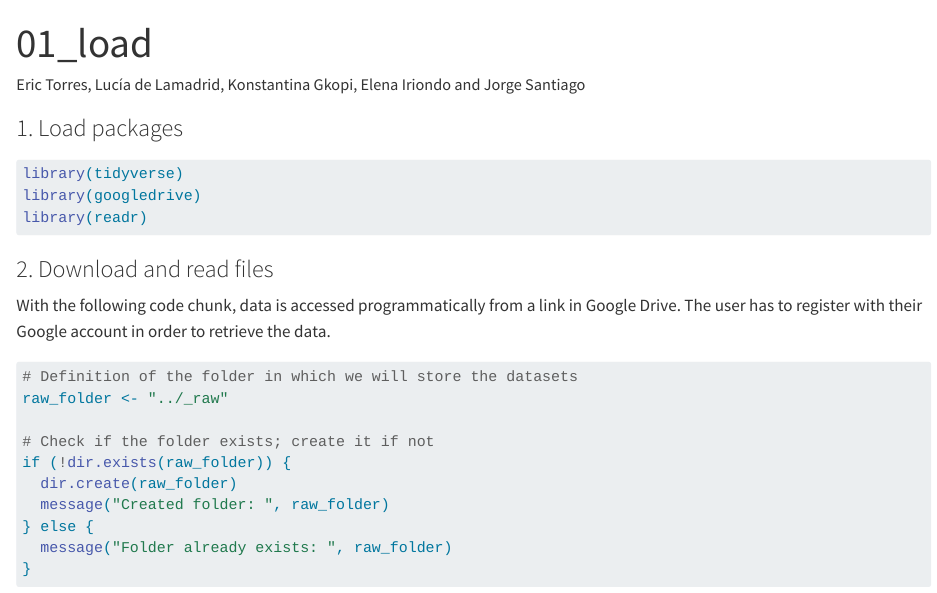
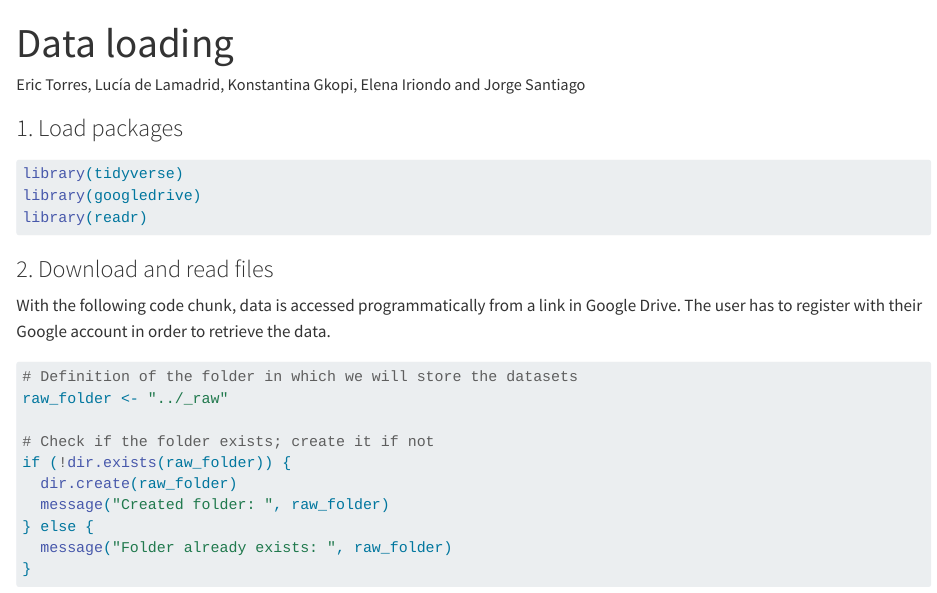
Before and after one commit to rforbiodatascience24/group_16_project, a Quarto document (R/01_load.qmd): the page in a window 1100 px wide, from its top. Rendered offline with R 4.5, knitr and Pandoc in place of Quarto, with nearby package versions; some code elsewhere in the file could not run offline; long lines of code are wrapped.

Commit message:
YAML-header in Quarto document

```diff
--- a/R/01_load.qmd
+++ b/R/01_load.qmd
@@ -1,7 +1,9 @@
 ---
-title: "01_load"
+title: "Data loading"
 author: Eric Torres, Lucía de Lamadrid, Konstantina Gkopi, Elena Iriondo and Jorge Santiago
-format: html
+format:
+  html:
+    embed-resources: true
 editor: visual
 ---
 
```
